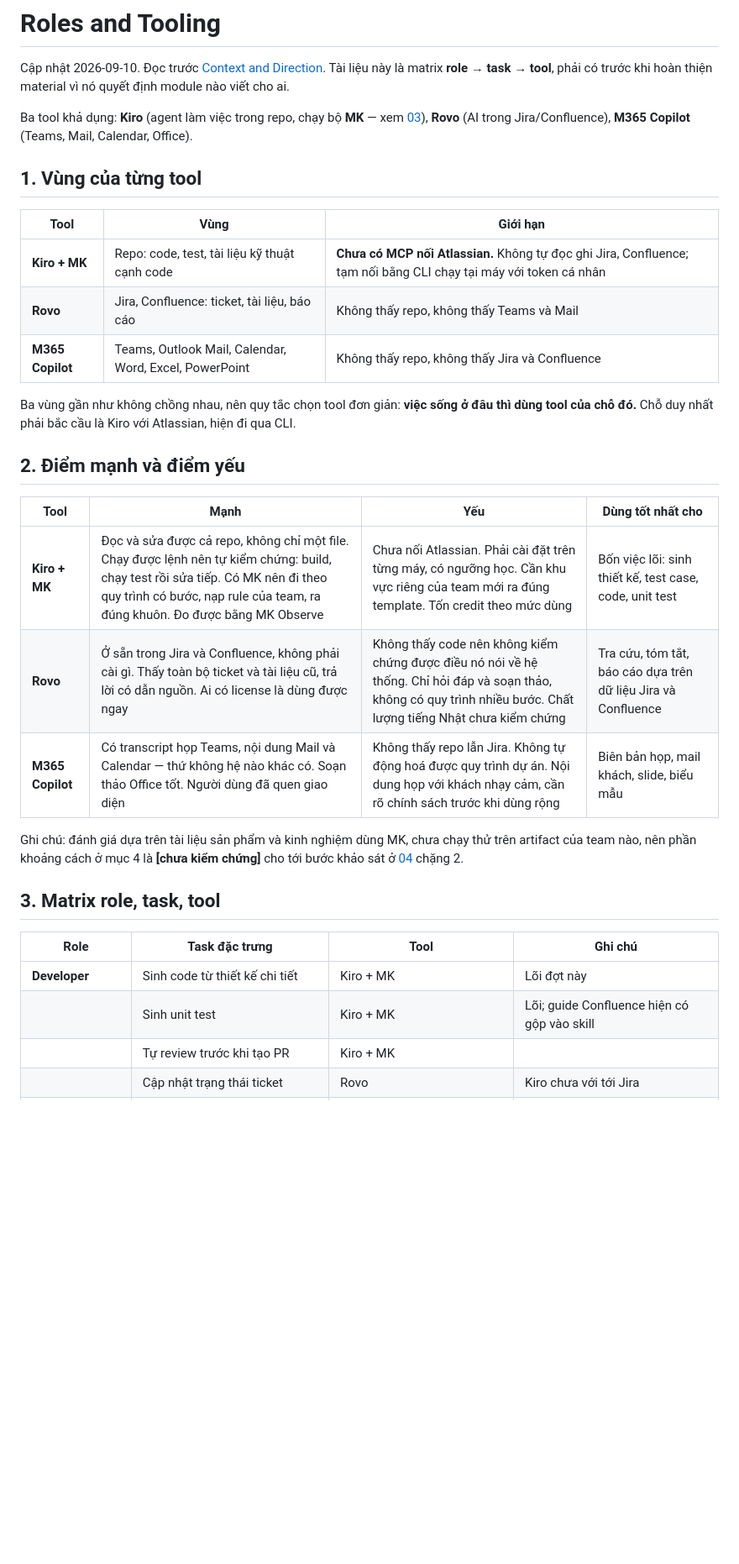
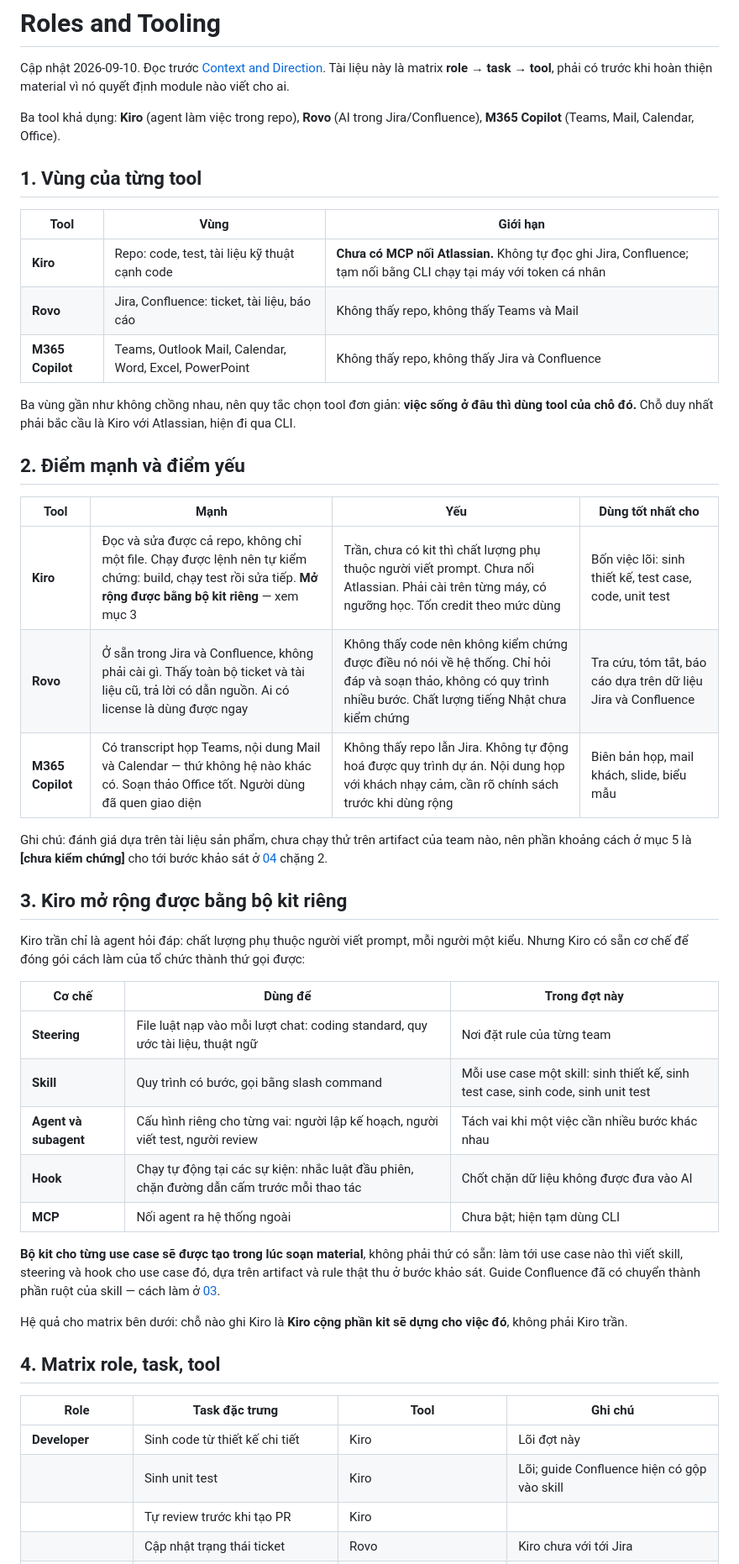
Before and after one commit to phuc-nt/ai-native-for-enterprise, a Markdown page: docs/04-organization-f-ai-adoption/02-roles-and-tooling.md, the part around one of its changes. Shown at 84% size. Drawn GitHub-style; blank space fills up the shorter version.

```diff
--- a/docs/04-organization-f-ai-adoption/02-roles-and-tooling.md
+++ b/docs/04-organization-f-ai-adoption/02-roles-and-tooling.md
@@ -2,13 +2,13 @@
 
 Cập nhật 2026-09-10. Đọc trước [Context and Direction](01-context-and-direction.md). Tài liệu này là matrix **role → task → tool**, phải có trước khi hoàn thiện material vì nó quyết định module nào viết cho ai.
 
-Ba tool khả dụng: **Kiro** (agent làm việc trong repo, chạy bộ **MK** — xem [03](03-mk-kit-and-existing-guides.md)), **Rovo** (AI trong Jira/Confluence), **M365 Copilot** (Teams, Mail, Calendar, Office).
+Ba tool khả dụng: **Kiro** (agent làm việc trong repo), **Rovo** (AI trong Jira/Confluence), **M365 Copilot** (Teams, Mail, Calendar, Office).
 
 ## 1. Vùng của từng tool
 
 | Tool | Vùng | Giới hạn |
 |---|---|---|
-| **Kiro + MK** | Repo: code, test, tài liệu kỹ thuật cạnh code | **Chưa có MCP nối Atlassian.** Không tự đọc ghi Jira, Confluence; tạm nối bằng CLI chạy tại máy với token cá nhân |
+| **Kiro** | Repo: code, test, tài liệu kỹ thuật cạnh code | **Chưa có MCP nối Atlassian.** Không tự đọc ghi Jira, Confluence; tạm nối bằng CLI chạy tại máy với token cá nhân |
 | **Rovo** | Jira, Confluence: ticket, tài liệu, báo cáo | Không thấy repo, không thấy Teams và Mail |
 | **M365 Copilot** | Teams, Outlook Mail, Calendar, Word, Excel, PowerPoint | Không thấy repo, không thấy Jira và Confluence |
 
@@ -18,17 +18,33 @@ Ba vùng gần như không chồng nhau, nên quy tắc chọn tool đơn giản
 
 | Tool | Mạnh | Yếu | Dùng tốt nhất cho |
 |---|---|---|---|
-| **Kiro + MK** | Đọc và sửa được cả repo, không chỉ một file. Chạy được lệnh nên tự kiểm chứng: build, chạy test rồi sửa tiếp. Có MK nên đi theo quy trình có bước, nạp rule của team, ra đúng khuôn. Đo được bằng MK Observe | Chưa nối Atlassian. Phải cài đặt trên từng máy, có ngưỡng học. Cần khu vực riêng của team mới ra đúng template. Tốn credit theo mức dùng | Bốn việc lõi: sinh thiết kế, test case, code, unit test |
+| **Kiro** | Đọc và sửa được cả repo, không chỉ một file. Chạy được lệnh nên tự kiểm chứng: build, chạy test rồi sửa tiếp. **Mở rộng được bằng bộ kit riêng** — xem mục 3 | Trần, chưa có kit thì chất lượng phụ thuộc người viết prompt. Chưa nối Atlassian. Phải cài trên từng máy, có ngưỡng học. Tốn credit theo mức dùng | Bốn việc lõi: sinh thiết kế, test case, code, unit test |
 | **Rovo** | Ở sẵn trong Jira và Confluence, không phải cài gì. Thấy toàn bộ ticket và tài liệu cũ, trả lời có dẫn nguồn. Ai có license là dùng được ngay | Không thấy code nên không kiểm chứng được điều nó nói về hệ thống. Chỉ hỏi đáp và soạn thảo, không có quy trình nhiều bước. Chất lượng tiếng Nhật chưa kiểm chứng | Tra cứu, tóm tắt, báo cáo dựa trên dữ liệu Jira và Confluence |
 | **M365 Copilot** | Có transcript họp Teams, nội dung Mail và Calendar — thứ không hệ nào khác có. Soạn thảo Office tốt. Người dùng đã quen giao diện | Không thấy repo lẫn Jira. Không tự động hoá được quy trình dự án. Nội dung họp với khách nhạy cảm, cần rõ chính sách trước khi dùng rộng | Biên bản họp, mail khách, slide, biểu mẫu |
 
-Ghi chú: đánh giá dựa trên tài liệu sản phẩm và kinh nghiệm dùng MK, chưa chạy thử trên artifact của team nào, nên phần khoảng cách ở mục 4 là **[chưa kiểm chứng]** cho tới bước khảo sát ở [04](04-work-sequence.md) chặng 2.
+Ghi chú: đánh giá dựa trên tài liệu sản phẩm, chưa chạy thử trên artifact của team nào, nên phần khoảng cách ở mục 5 là **[chưa kiểm chứng]** cho tới bước khảo sát ở [04](04-work-sequence.md) chặng 2.
 
-## 3. Matrix role, task, tool
+## 3. Kiro mở rộng được bằng bộ kit riêng
+
+Kiro trần chỉ là agent hỏi đáp: chất lượng phụ thuộc người viết prompt, mỗi người một kiểu. Nhưng Kiro có sẵn cơ chế để đóng gói cách làm của tổ chức thành thứ gọi được:
+
+| Cơ chế | Dùng để | Trong đợt này |
+|---|---|---|
+| **Steering** | File luật nạp vào mỗi lượt chat: coding standard, quy ước tài liệu, thuật ngữ | Nơi đặt rule của từng team |
+| **Skill** | Quy trình có bước, gọi bằng slash command | Mỗi use case một skill: sinh thiết kế, sinh test case, sinh code, sinh unit test |
+| **Agent và subagent** | Cấu hình riêng cho từng vai: người lập kế hoạch, người viết test, người review | Tách vai khi một việc cần nhiều bước khác nhau |
+| **Hook** | Chạy tự động tại các sự kiện: nhắc luật đầu phiên, chặn đường dẫn cấm trước mỗi thao tác | Chốt chặn dữ liệu không được đưa vào AI |
+| **MCP** | Nối agent ra hệ thống ngoài | Chưa bật; hiện tạm dùng CLI |
+
+**Bộ kit cho từng use case sẽ được tạo trong lúc soạn material**, không phải thứ có sẵn: làm tới use case nào thì viết skill, steering và hook cho use case đó, dựa trên artifact và rule thật thu ở bước khảo sát. Guide Confluence đã có chuyển thành phần ruột của skill — cách làm ở [03](03-mk-kit-and-existing-guides.md).
+
+Hệ quả cho matrix bên dưới: chỗ nào ghi Kiro là **Kiro cộng phần kit sẽ dựng cho việc đó**, không phải Kiro trần.
+
+## 4. Matrix role, task, tool
 
 | Role | Task đặc trưng | Tool | Ghi chú |
 |---|---|---|---|
-| **Developer** | Sinh code từ thiết kế chi tiết | Kiro + MK | Lõi đợt này |
-| | Sinh unit test | Kiro + MK | Lõi; guide Confluence hiện có gộp vào skill |
-| | Tự review trước khi tạo PR | Kiro + MK | |
+| **Developer** | Sinh code từ thiết kế chi tiết | Kiro | Lõi đợt này |
+| | Sinh unit test | Kiro | Lõi; guide Confluence hiện có gộp vào skill |
+| | Tự review trước khi tạo PR | Kiro | |
 | | Cập nhật trạng thái ticket | Rovo | Kiro chưa với tới Jira |
```
Also changed, not shown: other parts of docs/04-organization-f-ai-adoption/02-roles-and-tooling.md (+12 -12 lines), docs/04-organization-f-ai-adoption/04-work-sequence.md (+1 -1 lines).
